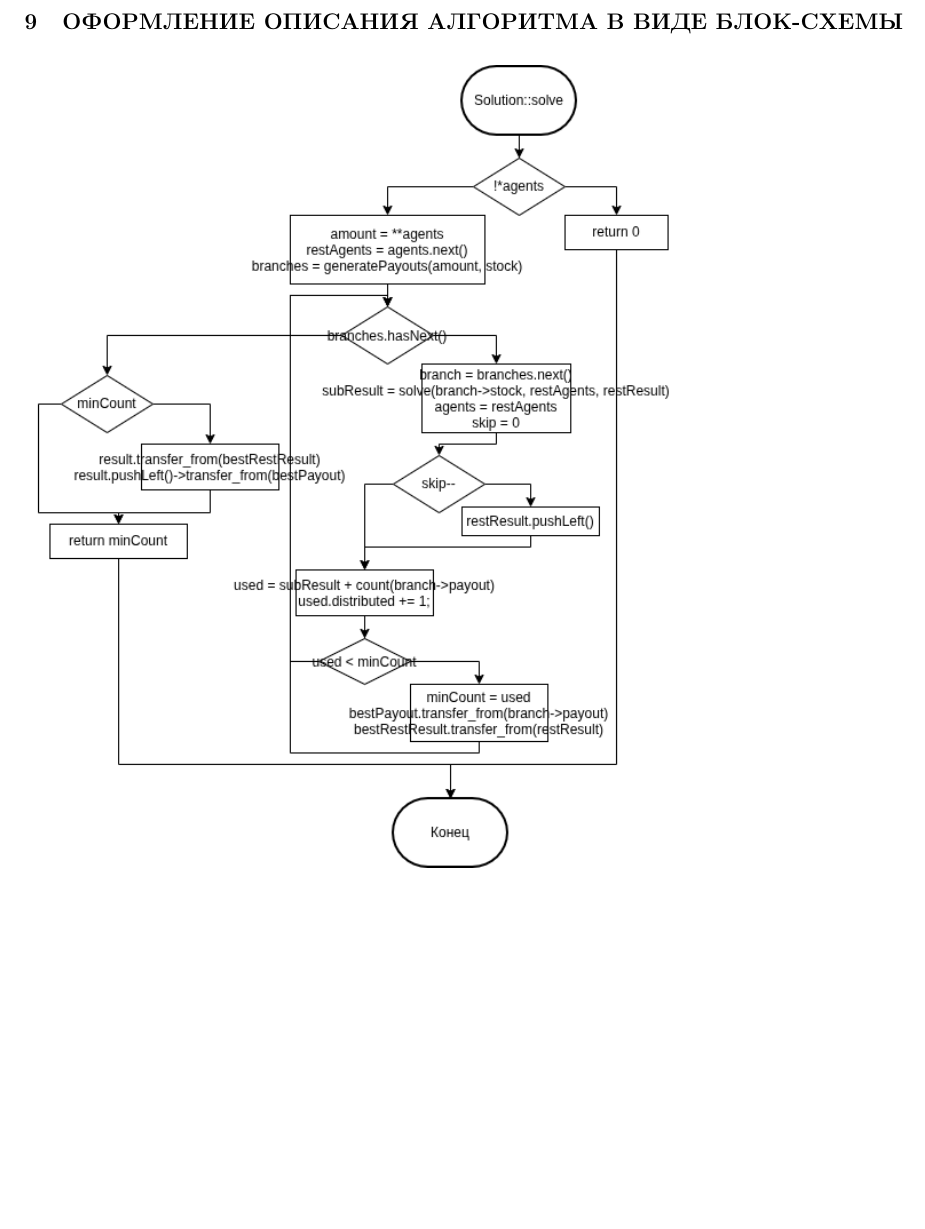
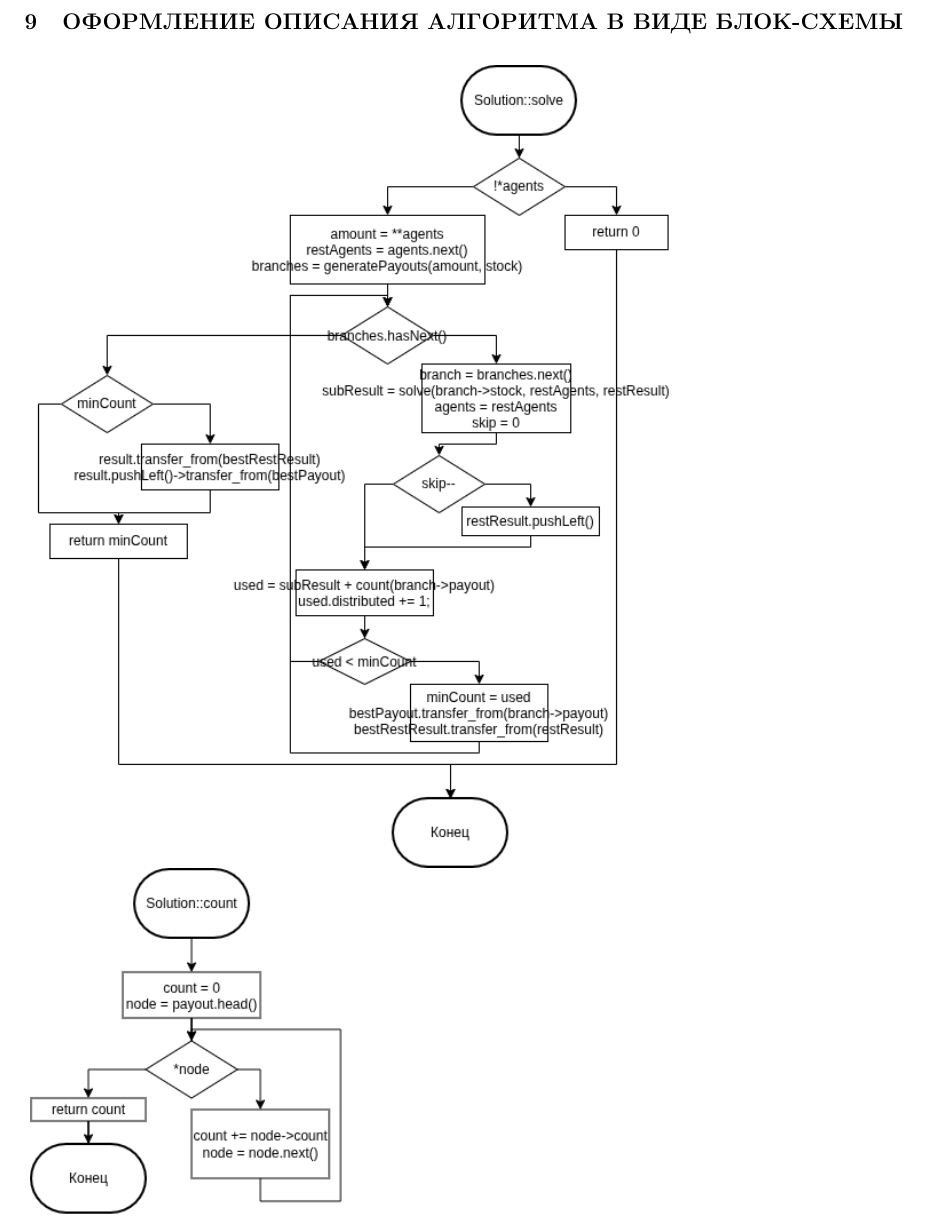
Before and after one commit to Pomoi4ka/labiproga, a LaTeX document (s2/k/note.tex): part of page 20 of 24, cut so that both start at the same text, the shorter picture padded with empty space. Compiled offline with pdfLaTeX.

Commit message:
Add more flow graphs

```diff
--- a/s2/k/note.tex
+++ b/s2/k/note.tex
@@ -435,6 +435,8 @@ section finance \\
 
 \includegraphics[width=12cm]{assets/solve_flow.png}
 
+\includegraphics[width=6cm]{assets/count.png}
+
 \includegraphics[width=8cm]{assets/generate_payouts.png}
 \includegraphics[width=8cm]{assets/next_token.png}
 
```
Also changed, not shown: s2/k/assets/count.png (added), s2/k/assets/main.png (added), s2/k/note.tex (1 more changed lines).
